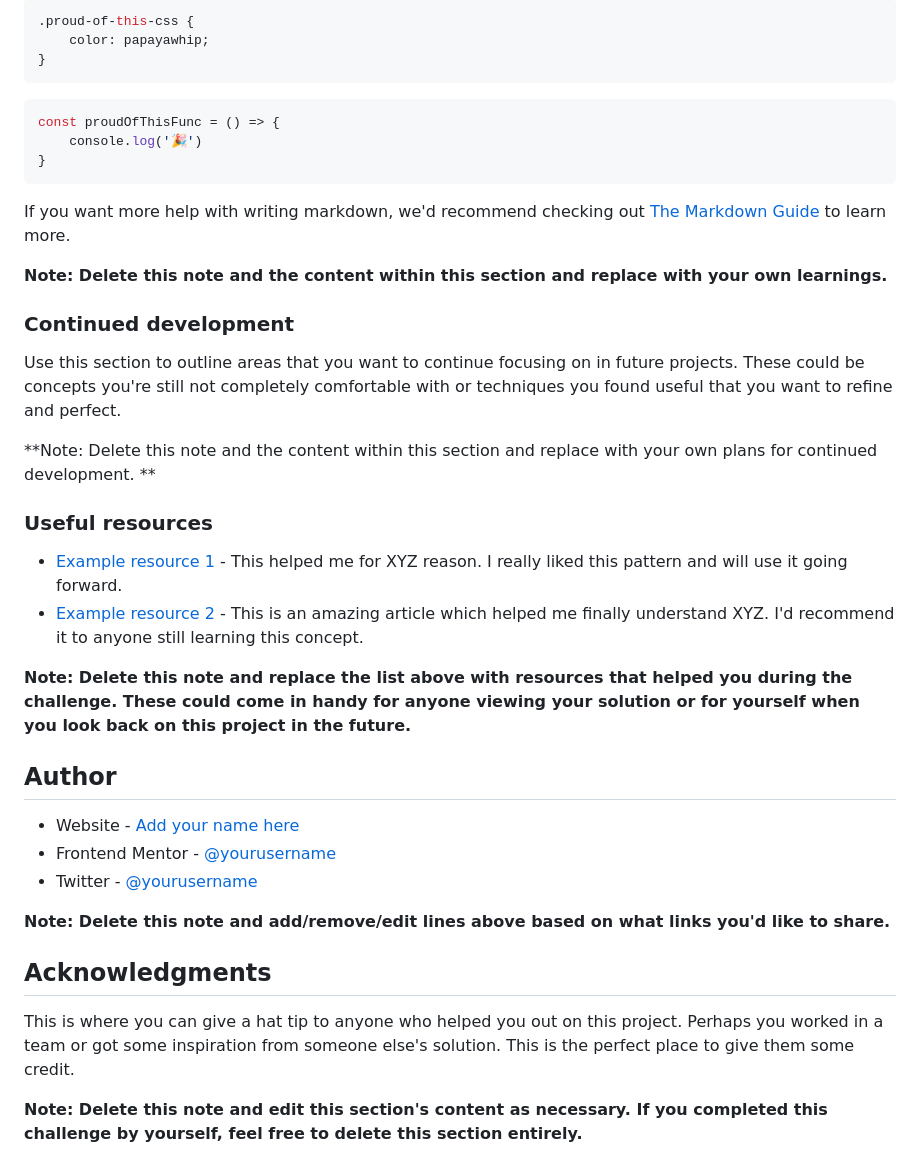
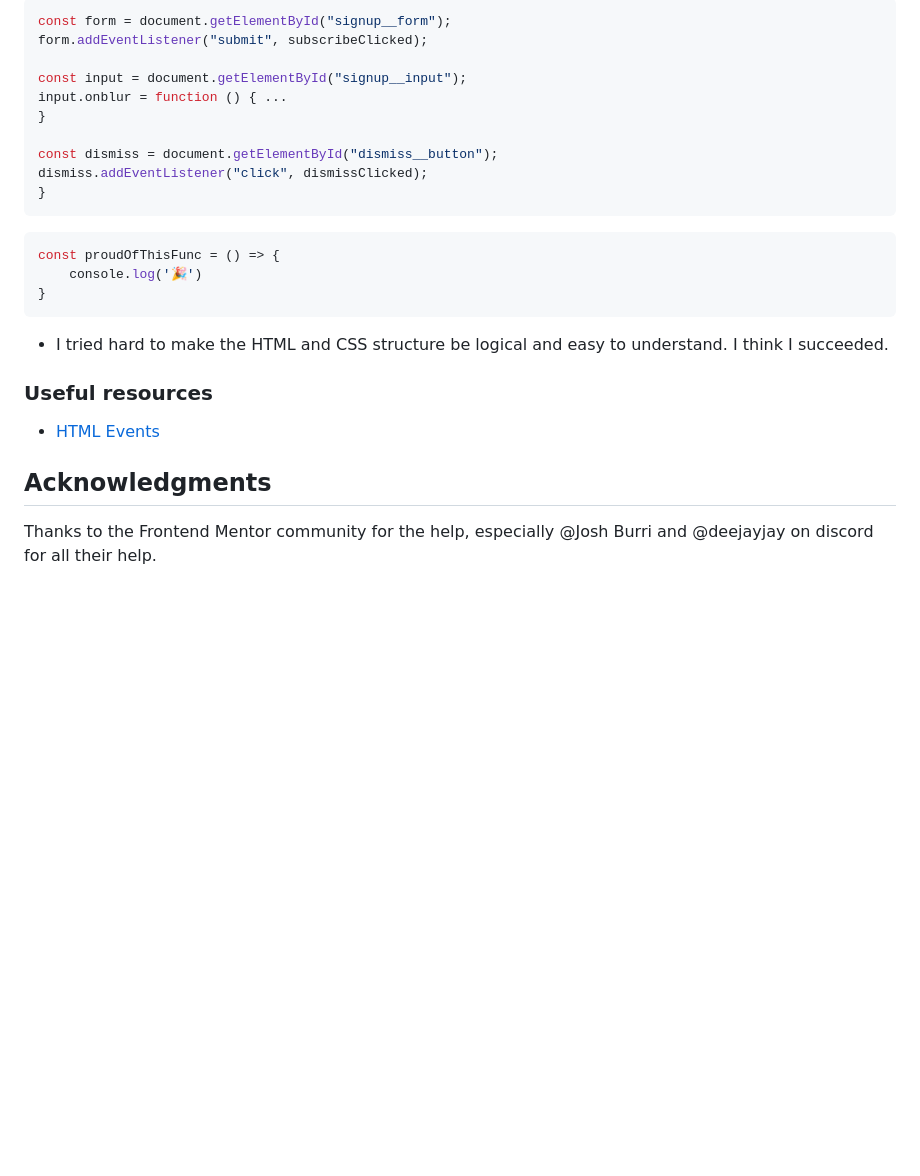
Before and after one commit to charlieprior/SignUpChallenge, a Markdown page: README.md, the part around the change printed below. Drawn GitHub-style; blank space fills up the shorter version.

````diff
--- a/README.md
+++ b/README.md
@@ -70,8 +65,15 @@ To see how you can add code snippets, see below:
 ```
 
-```css
-.proud-of-this-css {
-    color: papayawhip;
+```javascript
+const form = document.getElementById("signup__form");
+form.addEventListener("submit", subscribeClicked);
+
+const input = document.getElementById("signup__input");
+input.onblur = function () { ...
+}
+
+const dismiss = document.getElementById("dismiss__button");
+dismiss.addEventListener("click", dismissClicked);
 }
 ```
 
@@ -81,41 +83,14 @@ const proudOfThisFunc = () => {
 }
 ```
 
-If you want more help with writing markdown, we'd recommend checking
-out [The Markdown Guide](https://www.markdownguide.org/) to learn more.
-
-**Note: Delete this note and the content within this section and replace with your own learnings.**
-
-### Continued development
-
-Use this section to outline areas that you want to continue focusing on in future projects. These could be concepts
-you're still not completely comfortable with or techniques you found useful that you want to refine and perfect.
-
-**Note: Delete this note and the content within this section and replace with your own plans for continued development.
-**
+- I tried hard to make the HTML and CSS structure
+  be logical and easy to understand. I think I succeeded.
 
 ### Useful resources
 
-- [Example resource 1](https://www.example.com) - This helped me for XYZ reason. I really liked this pattern and will
-  use it going forward.
-- [Example resource 2](https://www.example.com) - This is an amazing article which helped me finally understand XYZ. I'd
-  recommend it to anyone still learning this concept.
-
-**Note: Delete this note and replace the list above with resources that helped you during the challenge. These could
-come in handy for anyone viewing your solution or for yourself when you look back on this project in the future.**
-
-## Author
-
-- Website - [Add your name here](https://www.your-site.com)
-- Frontend Mentor - [@yourusername](https://www.frontendmentor.io/profile/yourusername)
-- Twitter - [@yourusername](https://www.twitter.com/yourusername)
-
-**Note: Delete this note and add/remove/edit lines above based on what links you'd like to share.**
+- [HTML Events](https://developer.mozilla.org/en-US/docs/Web/API/HTMLFormElement#events)
 
 ## Acknowledgments
 
-This is where you can give a hat tip to anyone who helped you out on this project. Perhaps you worked in a team or got
-some inspiration from someone else's solution. This is the perfect place to give them some credit.
-
-**Note: Delete this note and edit this section's content as necessary. If you completed this challenge by yourself, feel
-free to delete this section entirely.**
+Thanks to the Frontend Mentor community for the help, especially @Josh Burri and @deejayjay on discord for all their
+help.
````
Also changed, not shown: other parts of README.md (+26 -31 lines), result-mobile.png (added).
